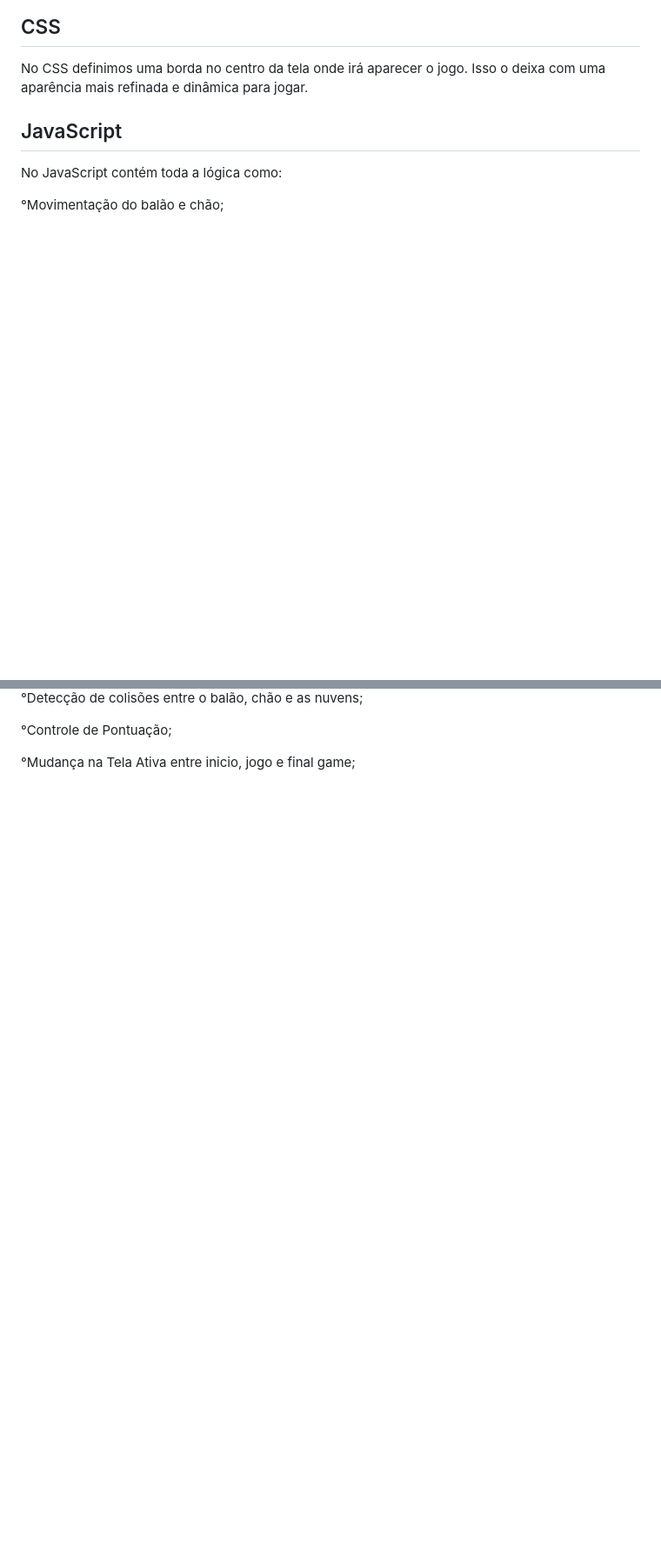
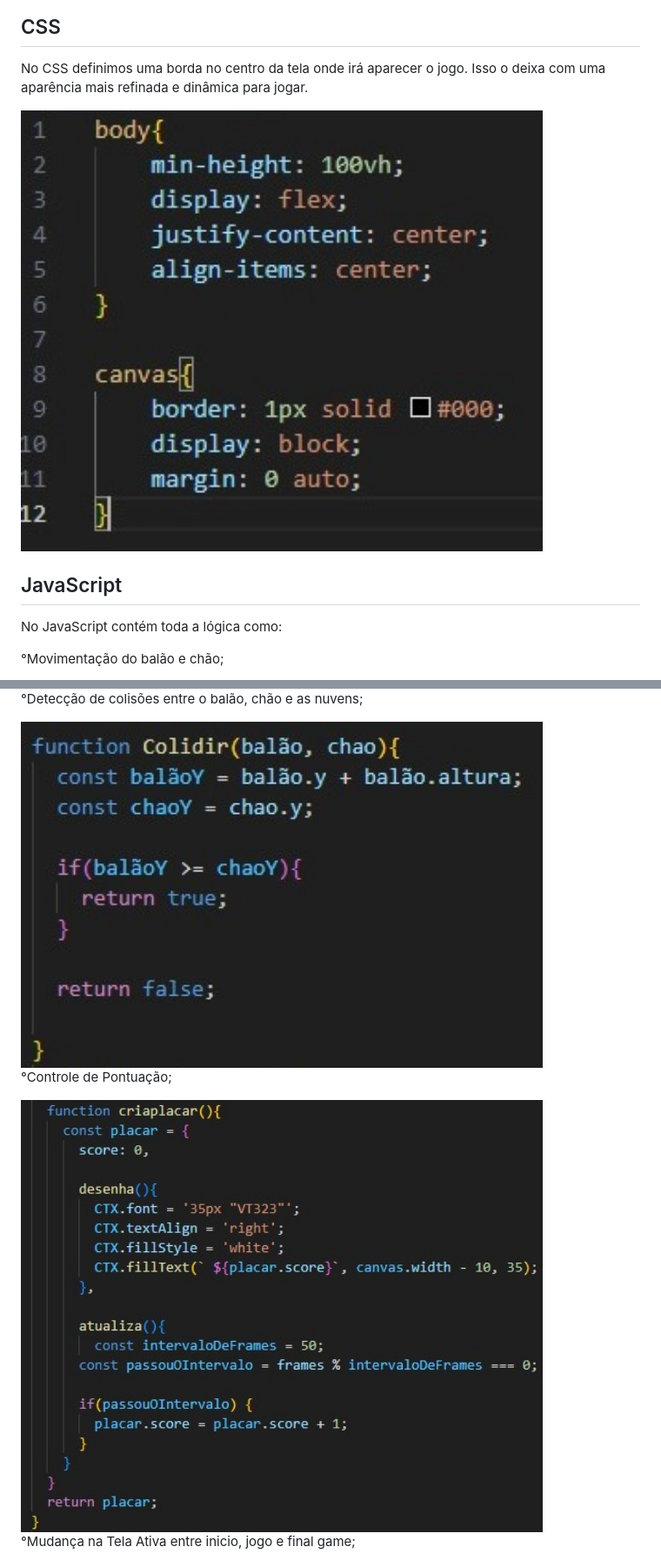
Before and after one commit to GabrielFaria-cyber/DJW-balaomagico, a Markdown page: README.md, 2 parts joined by grey strips. Shown: that part at 87% size. Rendered like a GitHub page; blank space fills up the shorter version.

```diff
--- a/README.md
+++ b/README.md
@@ -23,6 +23,8 @@ No Html foi usado sua estrutura básica, incluindo os códigos para "chamar" o C
 
 No CSS definimos uma borda no centro da tela onde irá aparecer o jogo. Isso o deixa com uma aparência mais refinada e dinâmica para jogar.
 
+<img src="img/css.jpg" width="600" height="500">
+
 ## JavaScript
 
 No JavaScript contém toda a lógica como:
@@ -32,5 +38,9 @@ No JavaScript contém toda a lógica como:
 °Detecção de colisões entre o balão, chão e as nuvens;
+
+<img src="img/colisãobc.jpg" width="600" height="500">
 
 °Controle de Pontuação;
 
+<img src="img/pontuação.jpg" width="600" height="500">
+
 °Mudança na Tela Ativa entre inicio, jogo e final game;
```
Also changed, not shown: other parts of README.md (+16 -0 lines), img/posicaosprites.jpg (renamed from img/pisicaosprites.jpg).
